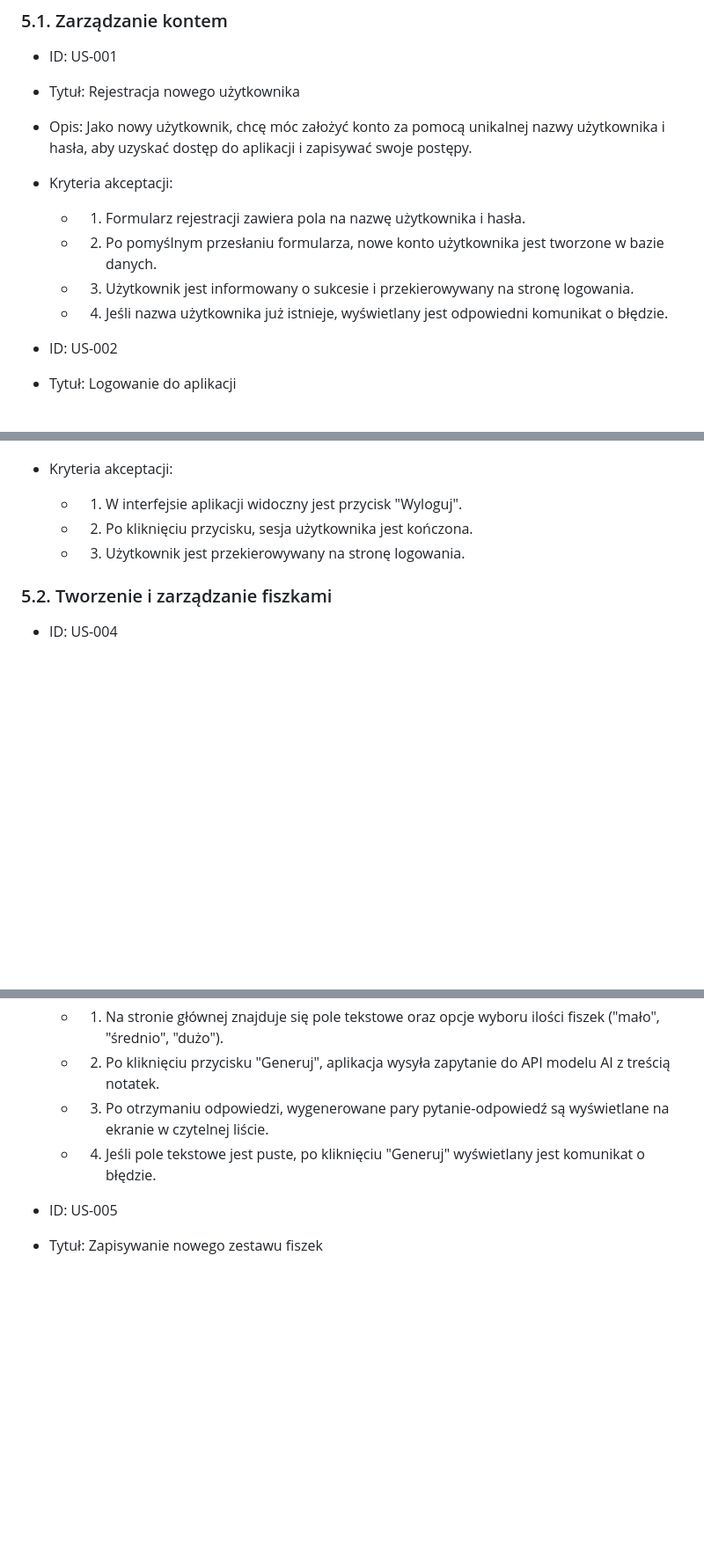
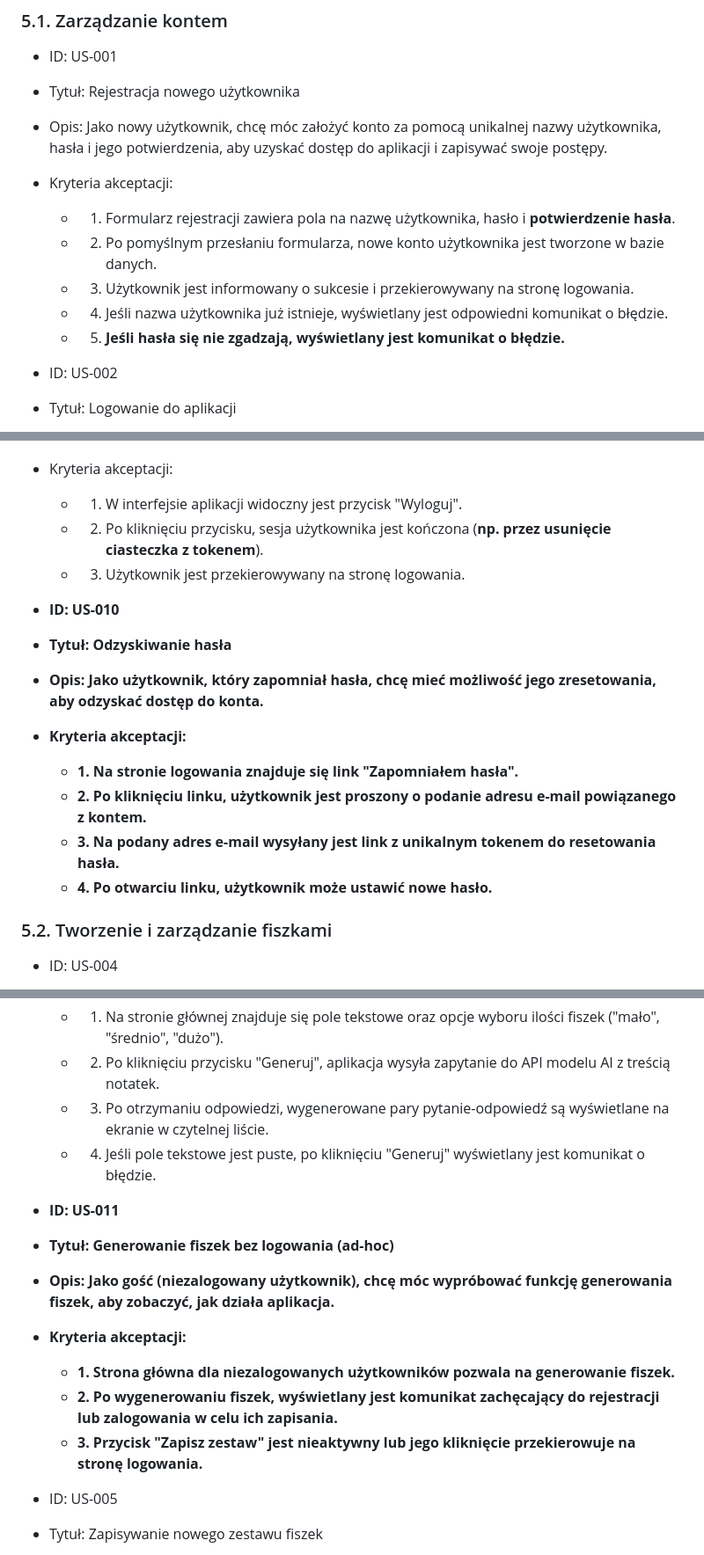
Before and after one commit to dackow/10xDevs_final, a Markdown page: .ai/prd.md, 3 parts joined by grey strips. Shown: that part at 88% size. Drawn GitHub-style; blank space fills up the shorter version.

Commit message:
feat(prd): Update and extend authentication requirements

```diff
--- a/.ai/prd.md
+++ b/.ai/prd.md
@@ -42,12 +42,13 @@ Następujące funkcje są świadomie wyłączone z zakresu tego MVP, aby zapewni
 ### 5.1. Zarządzanie kontem
 - ID: US-001
 - Tytuł: Rejestracja nowego użytkownika
-- Opis: Jako nowy użytkownik, chcę móc założyć konto za pomocą unikalnej nazwy użytkownika i hasła, aby uzyskać dostęp do aplikacji i zapisywać swoje postępy.
+- Opis: Jako nowy użytkownik, chcę móc założyć konto za pomocą unikalnej nazwy użytkownika, hasła i jego potwierdzenia, aby uzyskać dostęp do aplikacji i zapisywać swoje postępy.
 - Kryteria akceptacji:
-  - 1. Formularz rejestracji zawiera pola na nazwę użytkownika i hasła.
+  - 1. Formularz rejestracji zawiera pola na nazwę użytkownika, hasło i **potwierdzenie hasła**.
   - 2. Po pomyślnym przesłaniu formularza, nowe konto użytkownika jest tworzone w bazie danych.
   - 3. Użytkownik jest informowany o sukcesie i przekierowywany na stronę logowania.
   - 4. Jeśli nazwa użytkownika już istnieje, wyświetlany jest odpowiedni komunikat o błędzie.
+  - 5. **Jeśli hasła się nie zgadzają, wyświetlany jest komunikat o błędzie.**
 
 - ID: US-002
 - Tytuł: Logowanie do aplikacji
@@ -62,8 +63,17 @@ Następujące funkcje są świadomie wyłączone z zakresu tego MVP, aby zapewni
 - Opis: Jako zalogowany użytkownik, chcę móc się wylogować, aby bezpiecznie zakończyć sesję.
 - Kryteria akceptacji:
   - 1. W interfejsie aplikacji widoczny jest przycisk "Wyloguj".
-  - 2. Po kliknięciu przycisku, sesja użytkownika jest kończona.
+  - 2. Po kliknięciu przycisku, sesja użytkownika jest kończona (**np. przez usunięcie ciasteczka z tokenem**).
   - 3. Użytkownik jest przekierowywany na stronę logowania.
+
+- **ID: US-010**
+- **Tytuł: Odzyskiwanie hasła**
+- **Opis: Jako użytkownik, który zapomniał hasła, chcę mieć możliwość jego zresetowania, aby odzyskać dostęp do konta.**
+- **Kryteria akceptacji:**
+  - **1. Na stronie logowania znajduje się link "Zapomniałem hasła".**
+  - **2. Po kliknięciu linku, użytkownik jest proszony o podanie adresu e-mail powiązanego z kontem.**
+  - **3. Na podany adres e-mail wysyłany jest link z unikalnym tokenem do resetowania hasła.**
+  - **4. Po otwarciu linku, użytkownik może ustawić nowe hasło.**
 
 ### 5.2. Tworzenie i zarządzanie fiszkami
 - ID: US-004
@@ -74,6 +84,14 @@ Następujące funkcje są świadomie wyłączone z zakresu tego MVP, aby zapewni
   - 2. Po kliknięciu przycisku "Generuj", aplikacja wysyła zapytanie do API modelu AI z treścią notatek.
   - 3. Po otrzymaniu odpowiedzi, wygenerowane pary pytanie-odpowiedź są wyświetlane na ekranie w czytelnej liście.
   - 4. Jeśli pole tekstowe jest puste, po kliknięciu "Generuj" wyświetlany jest komunikat o błędzie.
+
+- **ID: US-011**
+- **Tytuł: Generowanie fiszek bez logowania (ad-hoc)**
+- **Opis: Jako gość (niezalogowany użytkownik), chcę móc wypróbować funkcję generowania fiszek, aby zobaczyć, jak działa aplikacja.**
+- **Kryteria akceptacji:**
+  - **1. Strona główna dla niezalogowanych użytkowników pozwala na generowanie fiszek.**
+  - **2. Po wygenerowaniu fiszek, wyświetlany jest komunikat zachęcający do rejestracji lub zalogowania w celu ich zapisania.**
+  - **3. Przycisk "Zapisz zestaw" jest nieaktywny lub jego kliknięcie przekierowuje na stronę logowania.**
 
 - ID: US-005
 - Tytuł: Zapisywanie nowego zestawu fiszek
```
